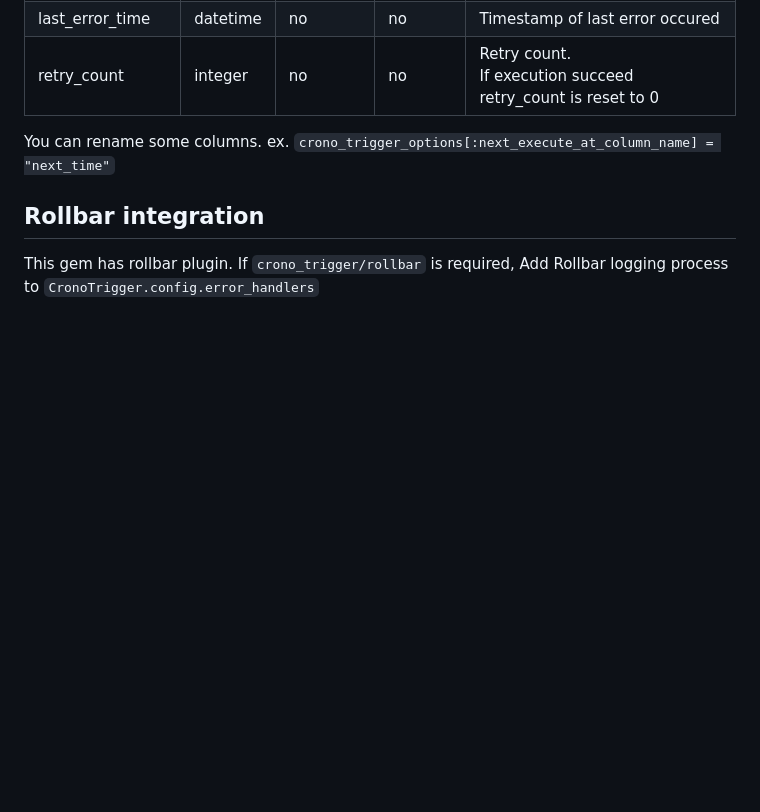
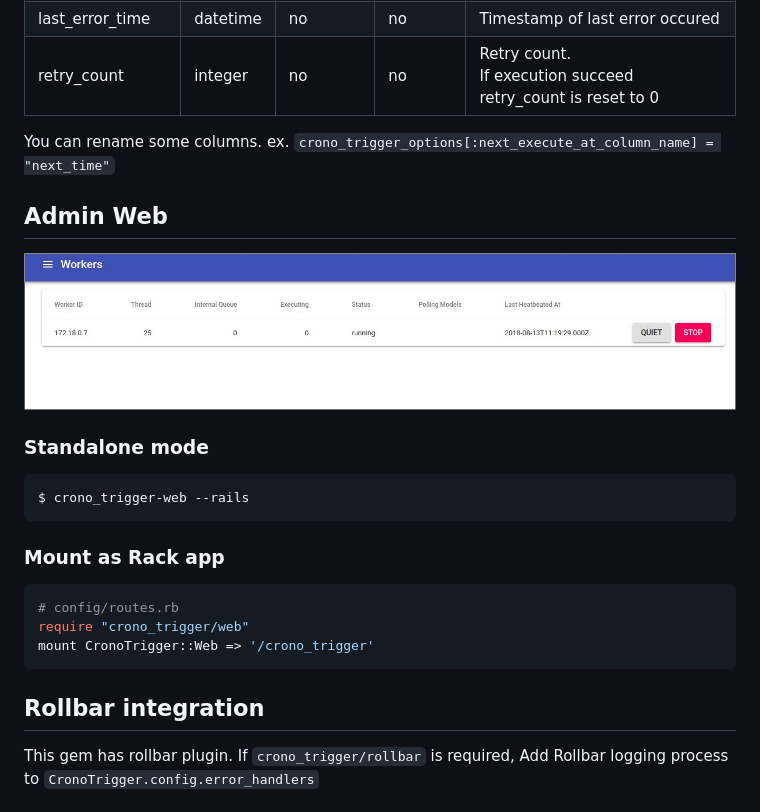
Before and after one commit to joker1007/crono_trigger, a Markdown page: README.md, the part around the change. GitHub-like rendering; pictures changed too: screenshots/crono_trigger_web.jpg (added); blank space fills up the shorter version.

````diff
--- a/README.md
+++ b/README.md
@@ -176,6 +176,24 @@ Usage: crono_trigger [options] MODEL [MODEL..]
 You can rename some columns.
 ex. `crono_trigger_options[:next_execute_at_column_name] = "next_time"`
 
+## Admin Web
+
+![screenshots/crono_trigger_web.jpg](screenshots/crono_trigger_web.jpg)
+
+### Standalone mode
+
+```
+$ crono_trigger-web --rails
+```
+
+### Mount as Rack app
+
+```ruby
+# config/routes.rb
+require "crono_trigger/web"
+mount CronoTrigger::Web => '/crono_trigger'
+```
+
 ## Rollbar integration
 This gem has rollbar plugin.
 If `crono_trigger/rollbar` is required, Add Rollbar logging process to `CronoTrigger.config.error_handlers`
````
Also changed, not shown: 1 other file.
